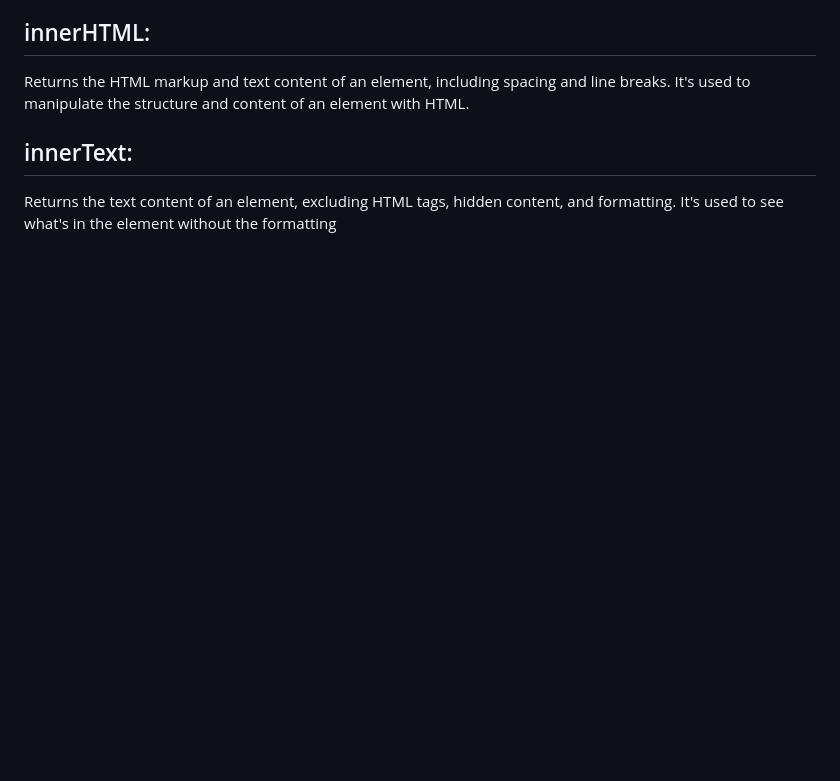
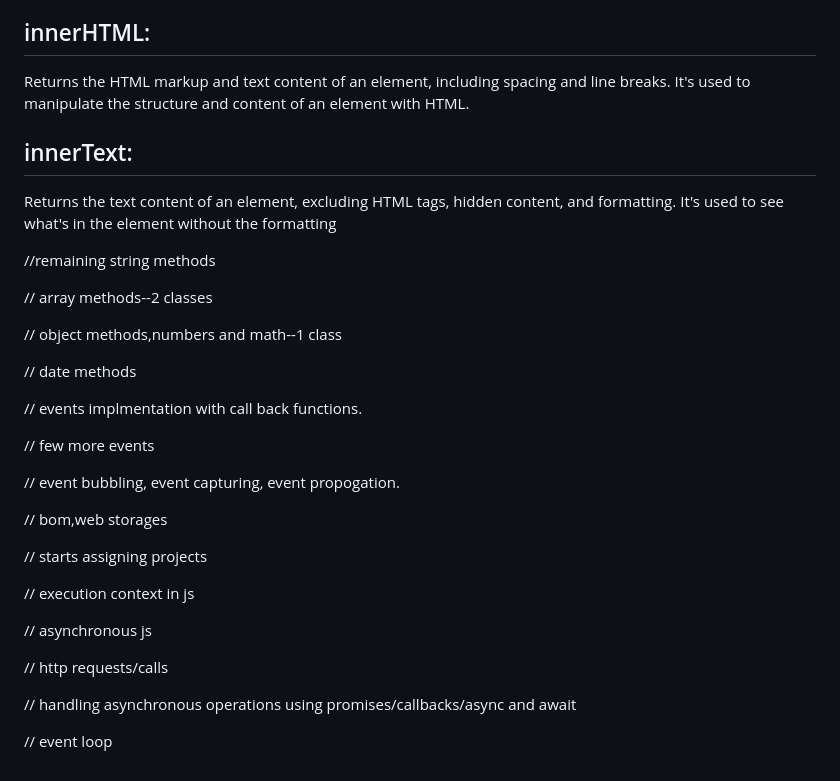
Before and after one commit to HARISHMALISETTY/27r, a Markdown page: README.md, the part around the change. GitHub-like rendering; blank space fills up the shorter version.

Commit message:
str-methods

```diff
--- a/README.md
+++ b/README.md
@@ -537,3 +537,34 @@ Returns the HTML markup and text content of an element, including spacing and li
 innerText:
 ----------
 Returns the text content of an element, excluding HTML tags, hidden content, and formatting. It's used to see what's in the element without the formatting
+
+
+
+
+//remaining string methods
+
+// array methods--2 classes
+
+// object methods,numbers and math--1 class
+
+// date methods
+
+// events implmentation with call back functions.
+
+// few more events
+
+// event bubbling, event capturing, event propogation.
+
+// bom,web storages
+
+// starts assigning projects
+
+// execution context in js
+
+// asynchronous js
+
+// http requests/calls
+
+// handling asynchronous operations using promises/callbacks/async and await
+
+// event loop
```
